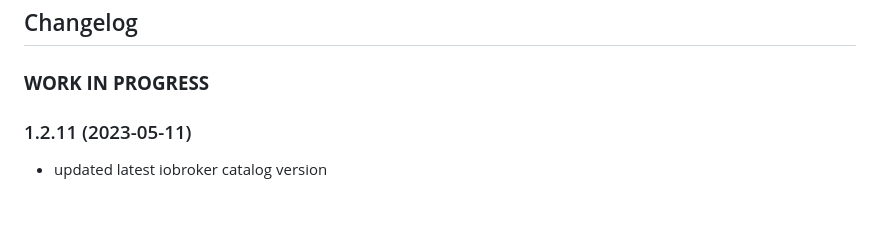
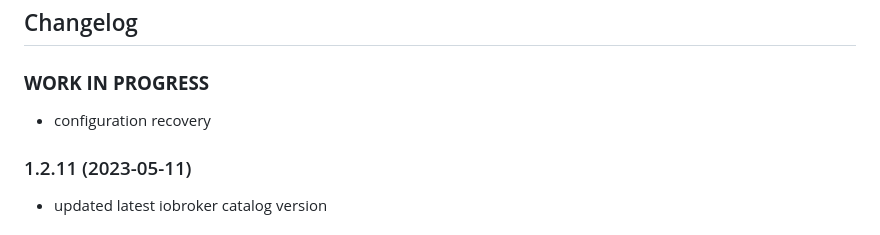
Before and after one commit to hausbus/ioBroker.hausbus_de, a Markdown page: README.md, the part around the change. Rendered like a GitHub page.

Commit message:
configuration recovery

```diff
--- a/README.md
+++ b/README.md
@@ -24,6 +24,7 @@ The HausBus.de adapter is ready to use without further configurations. It is aut
 -->
 
 ### **WORK IN PROGRESS**
+* configuration recovery
 
 ### 1.2.11 (2023-05-11)
 * updated latest iobroker catalog version
```
